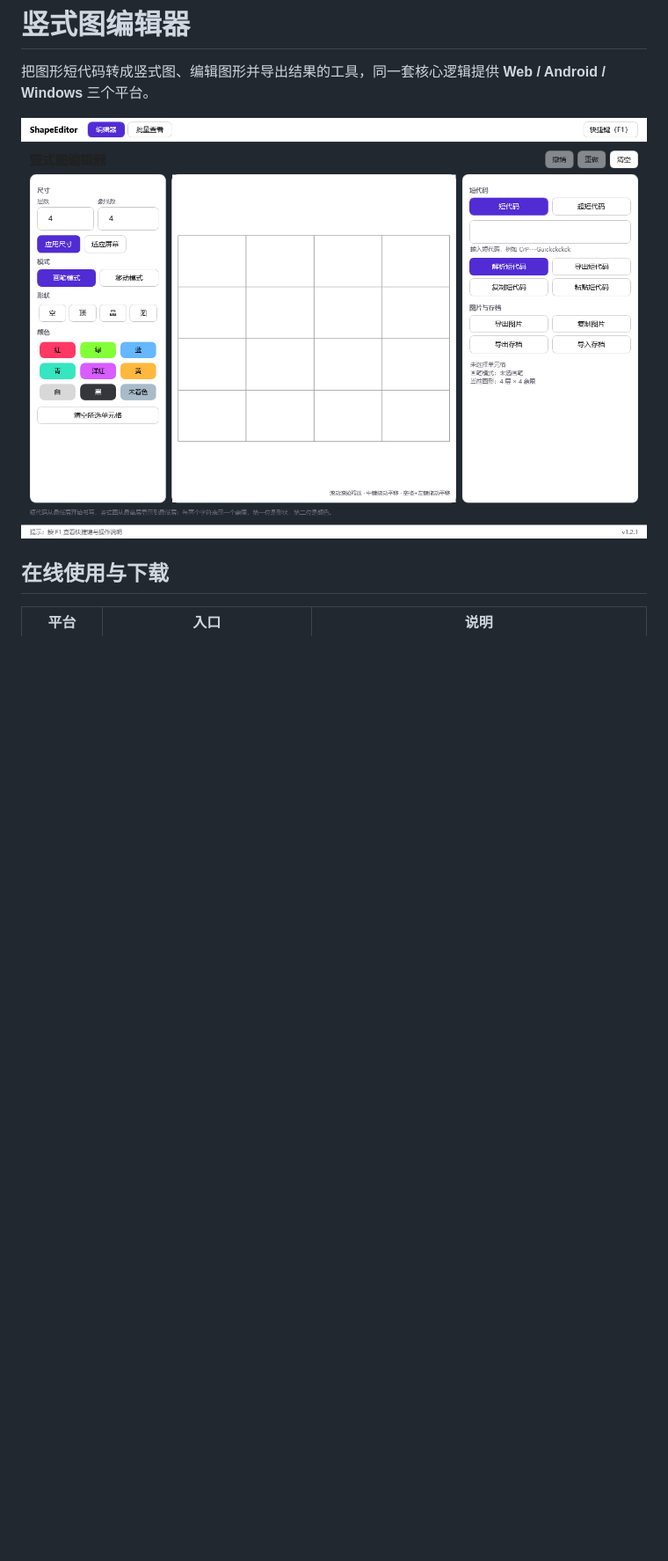
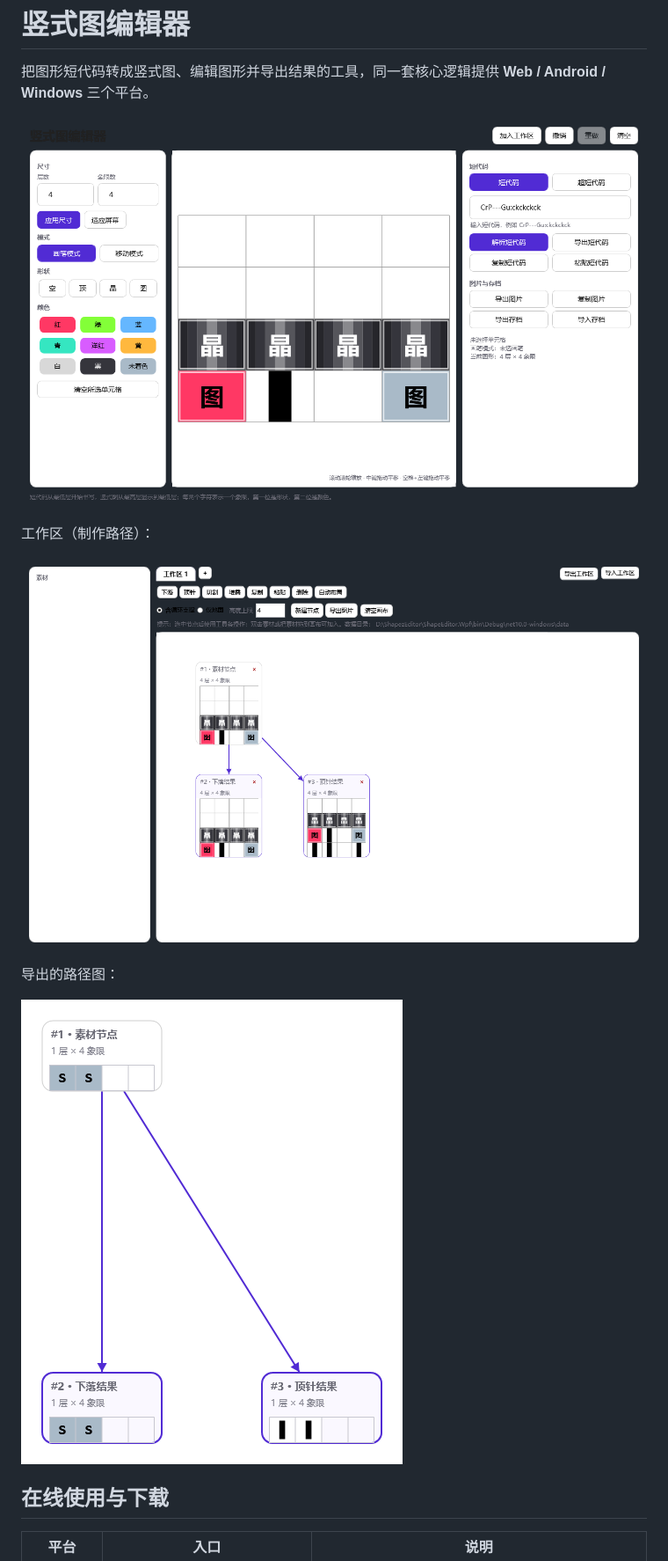
Before and after one commit to WyuCnk/ShapeEditor, a Markdown page: README.md, the part around the change printed below. Shown: that part at 88% size. Drawn GitHub-style; pictures changed too: docs/images/workspace-export.png (added), docs/images/wpf-editor.png, docs/images/wpf-workspace.png (added); blank space fills up the shorter version.

Commit message:
chore(release): 1.3.2——工作区自动布局、节点拖动、导出配色；README 与截图更新

```diff
--- a/README.md
+++ b/README.md
@@ -3,6 +3,14 @@
 把图形短代码转成竖式图、编辑图形并导出结果的工具，同一套核心逻辑提供 **Web / Android / Windows** 三个平台。
 
 ![WPF 主界面](docs/images/wpf-editor.png)
+
+工作区（制作路径）：
+
+![WPF 工作区](docs/images/wpf-workspace.png)
+
+导出的路径图：
+
+![路径图导出](docs/images/workspace-export.png)
 
 ## 在线使用与下载
 
```
Also changed, not shown: other parts of README.md (+14 -7 lines), docs/images/wpf-batch.png (added), 2 other files.
